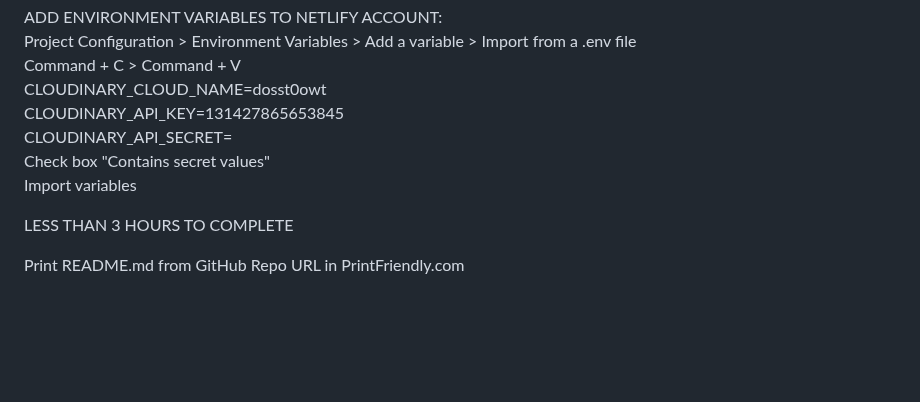
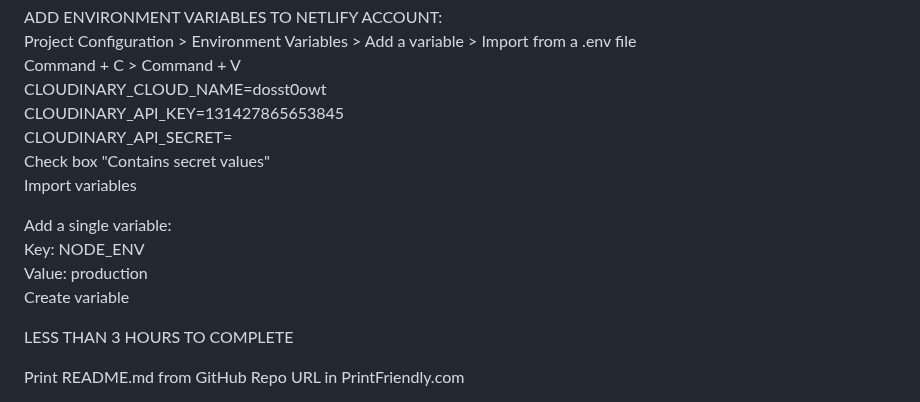
Before and after one commit to DanielAlvarez2/mern-olea, a Markdown page: README.md, the part around the change. GitHub-like rendering; blank space fills up the shorter version.

```diff
--- a/README.md
+++ b/README.md
@@ -391,6 +391,11 @@ CLOUDINARY_API_SECRET=
 Check box "Contains secret values"
 Import variables
 
+Add a single variable:
+Key: NODE_ENV
+Value: production
+Create variable
+
 LESS THAN 3 HOURS TO COMPLETE
 
 Print README.md from GitHub Repo URL in PrintFriendly.com
```
